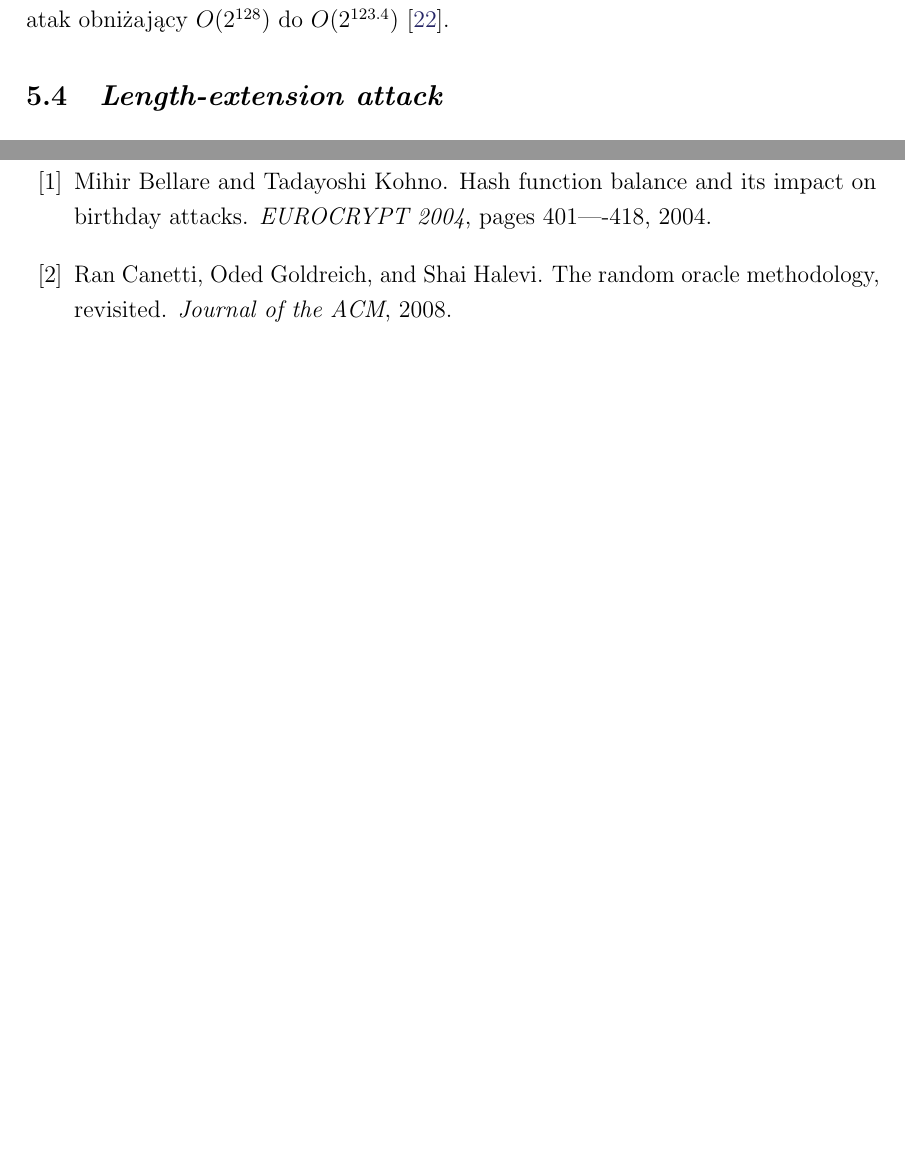
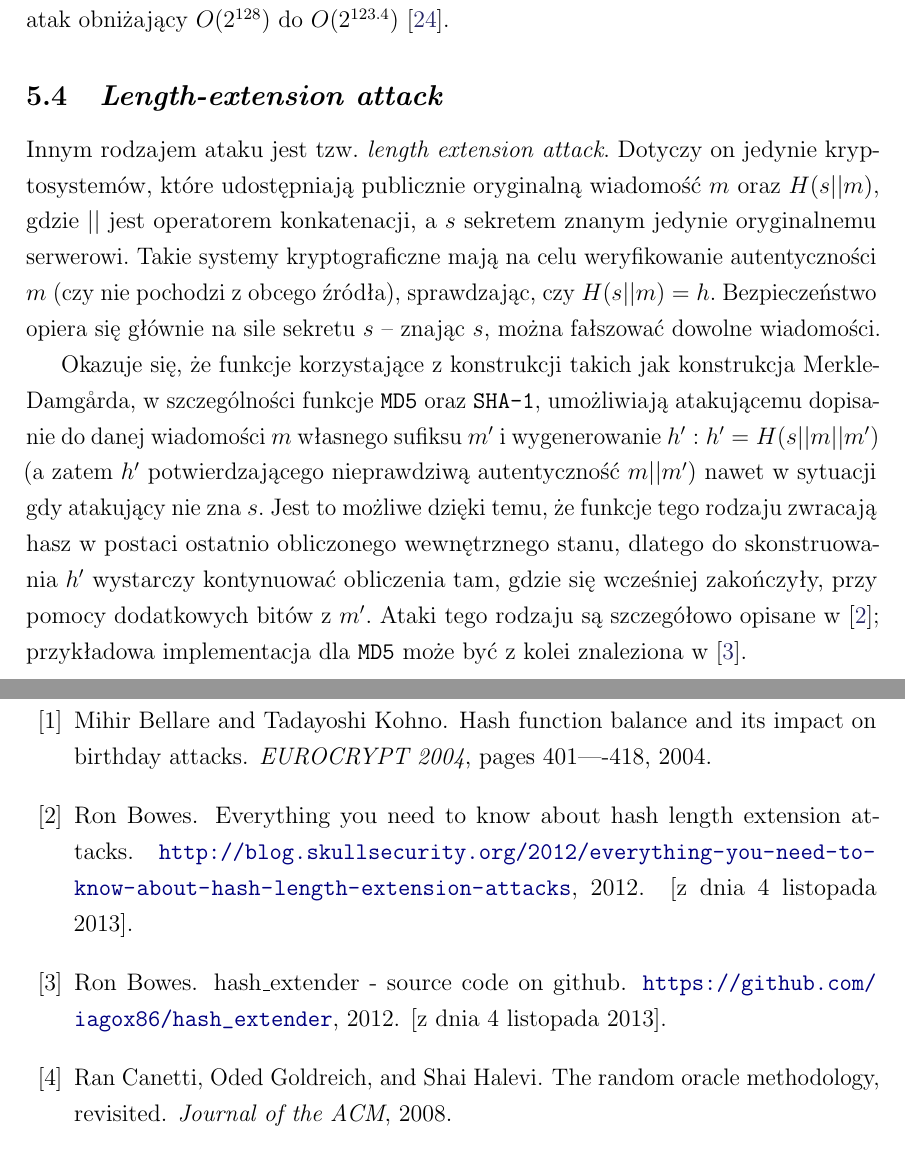
Before and after one commit to rr-/master-thesis, a LaTeX thesis (thesis.tex, which reads bibliography.bib, section4.tex): two parts of pages 48 and 50 of 56, joined at a grey line, cut so that both start at the same text, the shorter picture padded with empty space. Compiled offline with pdfLaTeX.

Commit message:
Length extension attack

```diff
--- a/bibliography.bib
+++ b/bibliography.bib
@@ -225,3 +225,19 @@
 	author    = {Sasaki, Yu and Aoki, Kazumaro},
 	pages     = {134-152}
 }
+
+@misc{md5_length_extension_attack,
+	year         = 2012,
+	title        = "Everything you need to know about hash length extension attacks",
+	author       = "Ron Bowes",
+	howpublished = "\url{http://blog.skullsecurity.org/2012/everything-you-need-to-know-about-hash-length-extension-attacks}",
+	note         = "[z dnia 4 listopada 2013]",
+}
+
+@misc{md5_length_extension_attack_implementation,
+	year         = 2012,
+	title        = "hash\_extender - source code on Github",
+	author       = "Ron Bowes",
+	howpublished = "\url{https://github.com/iagox86/hash_extender}",
+	note         = "[z dnia 4 listopada 2013]",
+}
--- a/section4.tex
+++ b/section4.tex
@@ -115,4 +115,23 @@ $O(2^{128})$ do $O(2^{123.4})$~\cite{best_md5_preimage_attack}.
 
 
 \subsection{\en{Length-extension attack}}
-%todo: http://en.wikipedia.org/wiki/Length_extension_attack
+Innym rodzajem ataku jest tzw. \en{length extension attack}. Dotyczy on jedynie
+kryptosystemów, które udostępniają publicznie oryginalną wiadomość $m$ oraz
+$H(s || m)$, gdzie $||$ jest operatorem konkatenacji, a~$s$ sekretem znanym
+jedynie oryginalnemu serwerowi. Takie systemy kryptograficzne mają na celu
+weryfikowanie autentyczności $m$ (czy nie pochodzi z~obcego źródła),
+sprawdzając, czy $H(s||m)=h$. Bezpieczeństwo opiera się głównie na sile sekretu
+$s$ -- znając $s$, można fałszować dowolne wiadomości.
+
+Okazuje się, że funkcje korzystające z~konstrukcji takich jak konstrukcja
+Merkle-Damg\r{a}rda, w~szczególności funkcje \texttt{MD5} oraz \texttt{SHA-1},
+umożliwiają atakującemu dopisanie do danej wiadomości $m$ własnego sufiksu $m'$
+i~wygenerowanie $h' : h' = H(s || m || m')$ (a zatem $h'$ potwierdzającego
+nieprawdziwą autentyczność $m||m'$) nawet w~sytuacji gdy atakujący nie zna $s$.
+Jest to możliwe dzięki temu, że funkcje tego rodzaju zwracają hasz w~postaci
+ostatnio obliczonego wewnętrznego stanu, dlatego do skonstruowania $h'$
+wystarczy kontynuować obliczenia tam, gdzie się wcześniej zakończyły, przy
+pomocy dodatkowych bitów z~$m'$. Ataki tego rodzaju są szczegółowo opisane
+w~\cite{md5_length_extension_attack}; przykładowa implementacja dla
+\texttt{MD5} może być z~kolei znaleziona
+w~\cite{md5_length_extension_attack_implementation}.
```
